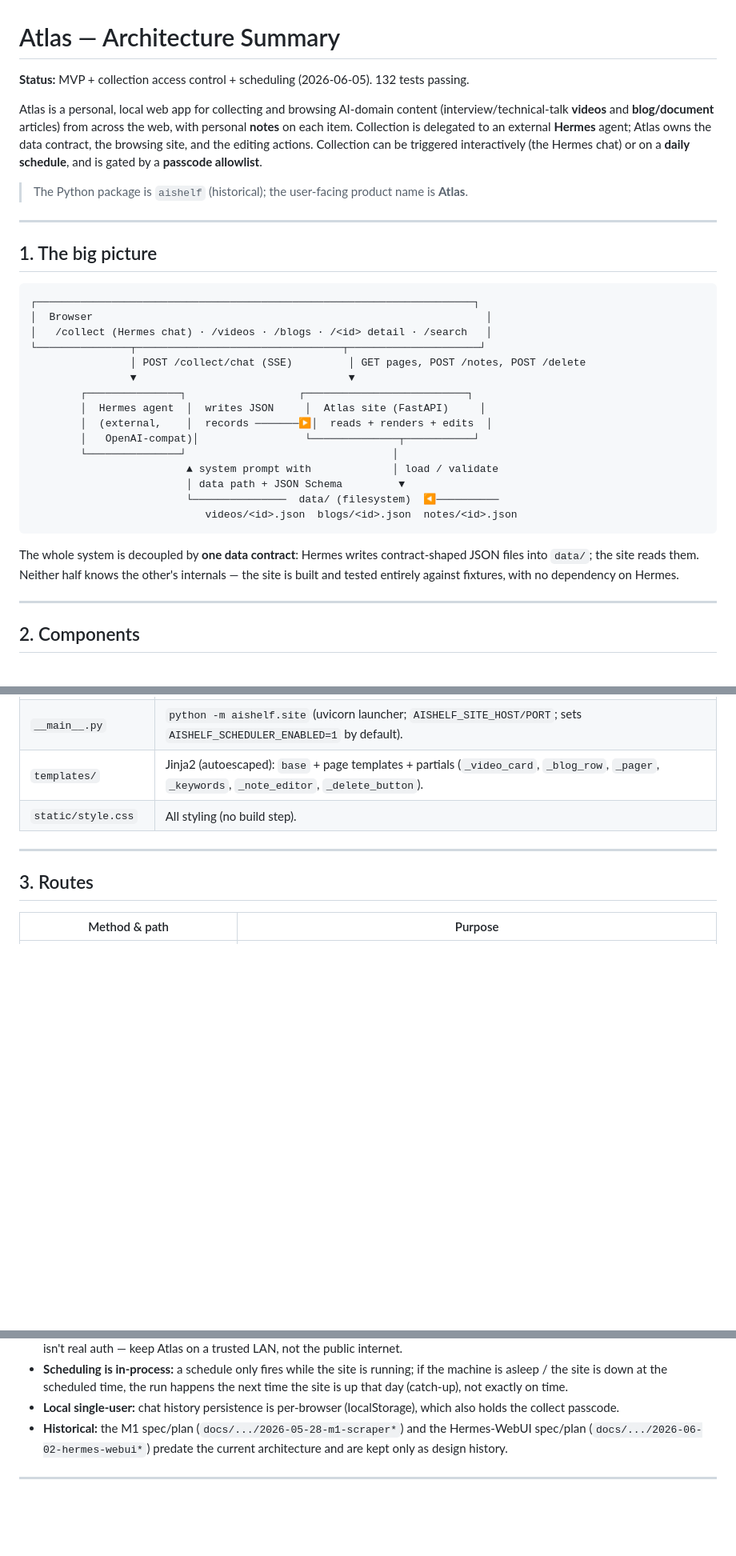
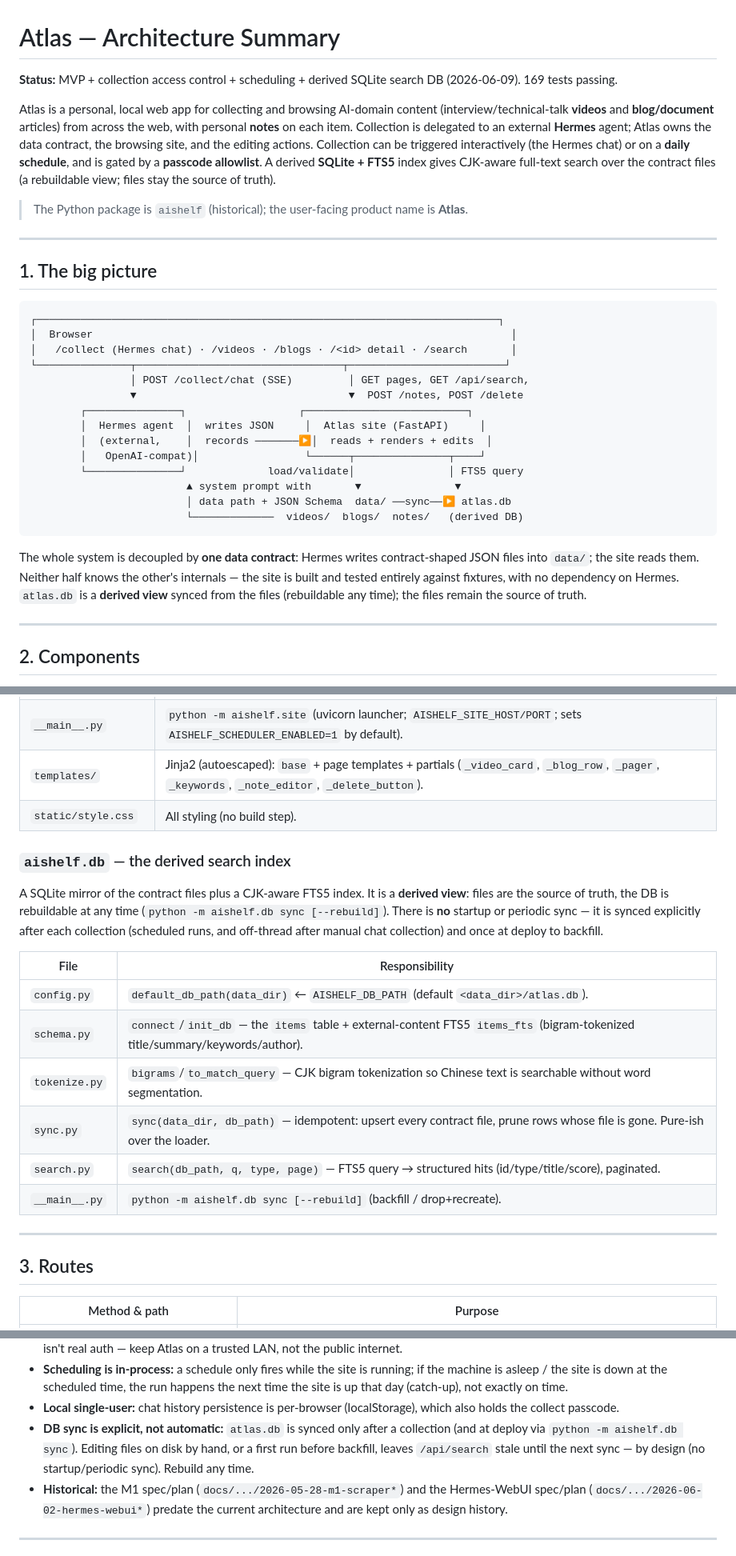
Before and after one commit to SuperSuperYuan/BlogTown, a Markdown page: docs/ARCHITECTURE.md, 3 parts joined by grey strips. Shown at 80% size. Drawn GitHub-style; blank space fills up the shorter version.

````diff
--- a/docs/ARCHITECTURE.md
+++ b/docs/ARCHITECTURE.md
@@ -1,13 +1,16 @@
 # Atlas — Architecture Summary
 
-**Status:** MVP + collection access control + scheduling (2026-06-05). 132 tests passing.
+**Status:** MVP + collection access control + scheduling + derived SQLite
+search DB (2026-06-09). 169 tests passing.
 
 Atlas is a personal, local web app for collecting and browsing AI-domain content
 (interview/technical-talk **videos** and **blog/document** articles) from across
 the web, with personal **notes** on each item. Collection is delegated to an
 external **Hermes** agent; Atlas owns the data contract, the browsing site, and
 the editing actions. Collection can be triggered interactively (the Hermes chat)
-or on a **daily schedule**, and is gated by a **passcode allowlist**.
+or on a **daily schedule**, and is gated by a **passcode allowlist**. A derived
+**SQLite + FTS5** index gives CJK-aware full-text search over the contract files
+(a rebuildable view; files stay the source of truth).
 
 > The Python package is `aishelf` (historical); the user-facing product name is
 > **Atlas**.
@@ -17,27 +20,27 @@ or on a **daily schedule**, and is gated by a **passcode allowlist**.
 ## 1. The big picture
 
 ```
-┌──────────────────────────────────────────────────────────────────────┐
-│  Browser                                                               │
-│   /collect (Hermes chat) · /videos · /blogs · /<id> detail · /search   │
-└───────────────┬─────────────────────────────────┬─────────────────────┘
-                │ POST /collect/chat (SSE)         │ GET pages, POST /notes, POST /delete
-                ▼                                  ▼
+┌──────────────────────────────────────────────────────────────────────────┐
+│  Browser                                                                   │
+│   /collect (Hermes chat) · /videos · /blogs · /<id> detail · /search       │
+└───────────────┬─────────────────────────────────┬─────────────────────────┘
+                │ POST /collect/chat (SSE)         │ GET pages, GET /api/search,
+                ▼                                  ▼  POST /notes, POST /delete
         ┌───────────────┐                  ┌──────────────────────────┐
         │  Hermes agent  │  writes JSON     │  Atlas site (FastAPI)     │
         │  (external,    │  records ───────▶│  reads + renders + edits  │
-        │   OpenAI-compat)│                 └──────────────┬───────────┘
-        └───────────────┘                                 │
-                         ▲ system prompt with             │ load / validate
-                         │ data path + JSON Schema         ▼
-                         └───────────────  data/ (filesystem)  ◀──────────
-                            videos/<id>.json  blogs/<id>.json  notes/<id>.json
+        │   OpenAI-compat)│                 └──────┬───────────────┬────┘
+        └───────────────┘             load/validate│               │ FTS5 query
+                         ▲ system prompt with       ▼               ▼
+                         │ data path + JSON Schema  data/ ──sync──▶ atlas.db
+                         └─────────────  videos/  blogs/  notes/   (derived DB)
 ```
 
 The whole system is decoupled by **one data contract**: Hermes writes
 contract-shaped JSON files into `data/`; the site reads them. Neither half knows
 the other's internals — the site is built and tested entirely against fixtures,
-with no dependency on Hermes.
+with no dependency on Hermes. `atlas.db` is a **derived view** synced from the
+files (rebuildable any time); the files remain the source of truth.
 
 ---
 
@@ -93,6 +96,23 @@ data/
 | `templates/` | Jinja2 (autoescaped): `base` + page templates + partials (`_video_card`, `_blog_row`, `_pager`, `_keywords`, `_note_editor`, `_delete_button`). |
 | `static/style.css` | All styling (no build step). |
 
+### `aishelf.db` — the derived search index
+
+A SQLite mirror of the contract files plus a CJK-aware FTS5 index. It is a
+**derived view**: files are the source of truth, the DB is rebuildable at any
+time (`python -m aishelf.db sync [--rebuild]`). There is **no** startup or
+periodic sync — it is synced explicitly after each collection (scheduled runs,
+and off-thread after manual chat collection) and once at deploy to backfill.
+
+| File | Responsibility |
+|---|---|
+| `config.py` | `default_db_path(data_dir)` ← `AISHELF_DB_PATH` (default `<data_dir>/atlas.db`). |
+| `schema.py` | `connect`/`init_db` — the `items` table + external-content FTS5 `items_fts` (bigram-tokenized title/summary/keywords/author). |
+| `tokenize.py` | `bigrams`/`to_match_query` — CJK bigram tokenization so Chinese text is searchable without word segmentation. |
+| `sync.py` | `sync(data_dir, db_path)` — idempotent: upsert every contract file, prune rows whose file is gone. Pure-ish over the loader. |
+| `search.py` | `search(db_path, q, type, page)` — FTS5 query → structured hits (id/type/title/score), paginated. |
+| `__main__.py` | `python -m aishelf.db sync [--rebuild]` (backfill / drop+recreate). |
+
 ---
 
 ## 3. Routes
@@ -207,6 +235,10 @@ refreshes); cron-style schedules beyond daily `HH:MM`; per-run schedule limits.
   happens the next time the site is up that day (catch-up), not exactly on time.
 - **Local single-user:** chat history persistence is per-browser (localStorage),
   which also holds the collect passcode.
+- **DB sync is explicit, not automatic:** `atlas.db` is synced only after a
+  collection (and at deploy via `python -m aishelf.db sync`). Editing files
+  on disk by hand, or a first run before backfill, leaves `/api/search` stale
+  until the next sync — by design (no startup/periodic sync). Rebuild any time.
 - **Historical:** the M1 spec/plan (`docs/.../2026-05-28-m1-scraper*`) and the
   Hermes-WebUI spec/plan (`docs/.../2026-06-02-hermes-webui*`) predate the
   current architecture and are kept only as design history.
````
Also changed, not shown: other parts of docs/ARCHITECTURE.md (+14 -5 lines), README.md (+24 -1 lines).
